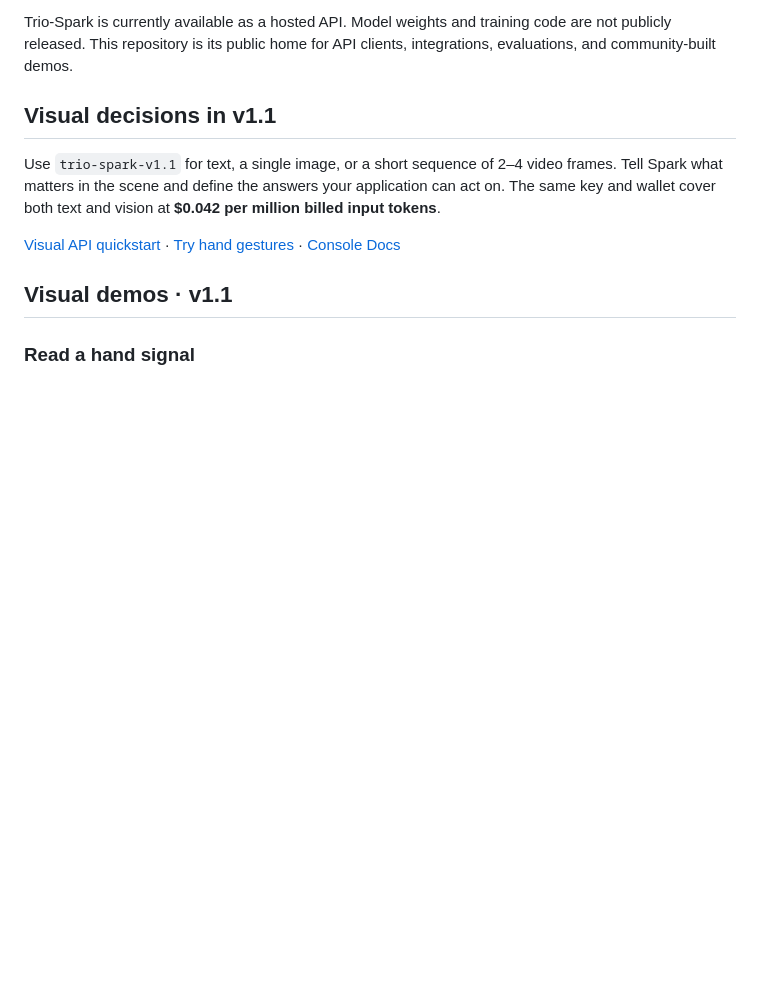
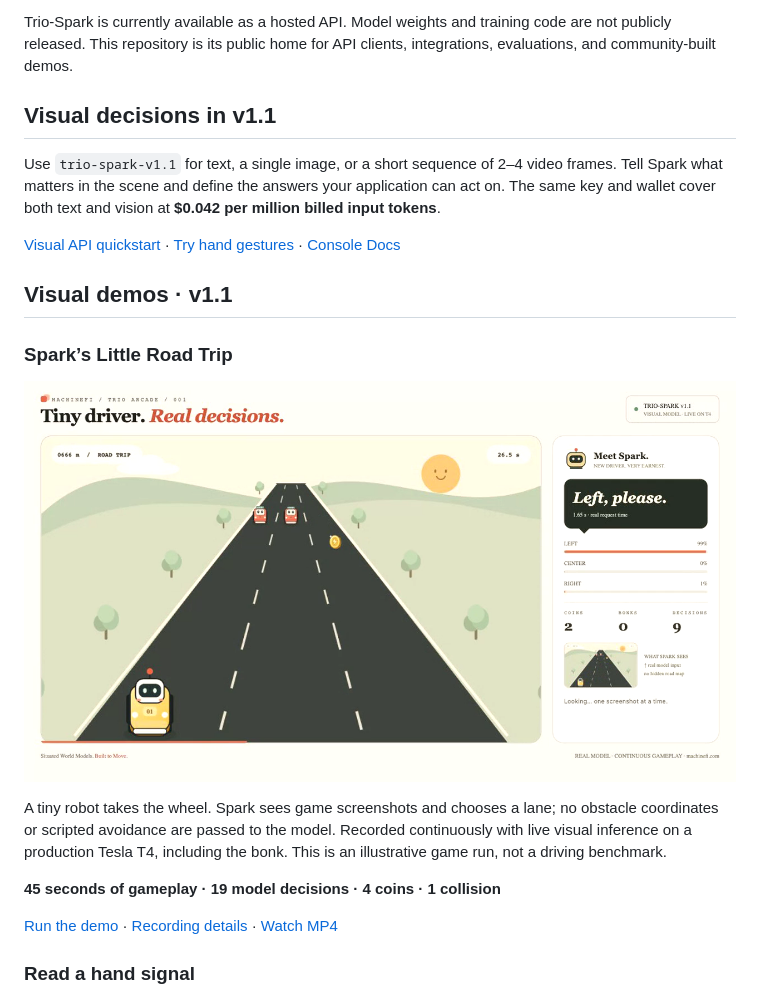
Before and after one commit to machinefi/trio-spark, a Markdown page: README.md, the part around the change. Drawn GitHub-style; pictures changed too: assets/demos/Trio-Spark-v1.1-Little-Road-Trip-poster.png (added); blank space fills up the shorter version.

```diff
--- a/README.md
+++ b/README.md
@@ -26,6 +26,19 @@ application can act on. The same key and wallet cover both text and vision at
 [Visual API quickstart](docs/visual.md) · [Try hand gestures](https://platform.machinefi.com/spark?demo=gestures) · [Console Docs](https://platform.machinefi.com/spark/docs)
 
 ## Visual demos · v1.1
+
+### Spark’s Little Road Trip
+
+[![Spark’s Little Road Trip](assets/demos/Trio-Spark-v1.1-Little-Road-Trip-poster.png)](assets/demos/Trio-Spark-v1.1-Little-Road-Trip.mp4)
+
+A tiny robot takes the wheel. Spark sees game screenshots and chooses a lane;
+no obstacle coordinates or scripted avoidance are passed to the model.
+Recorded continuously with live visual inference on a production Tesla T4,
+including the bonk. This is an illustrative game run, not a driving benchmark.
+
+**45 seconds of gameplay · 19 model decisions · 4 coins · 1 collision**
+
+[Run the demo](demos/spark-racer/) · [Recording details](demos/spark-racer/recording-evidence-polished.json) · [Watch MP4](assets/demos/Trio-Spark-v1.1-Little-Road-Trip.mp4)
 
 ### Read a hand signal
 
```
Also changed, not shown: demos/spark-racer/README.md (added, +31 -0 lines), assets/demos/Trio-Spark-v1.1-Spark-Racer-poster.png (added), 7 other files.
